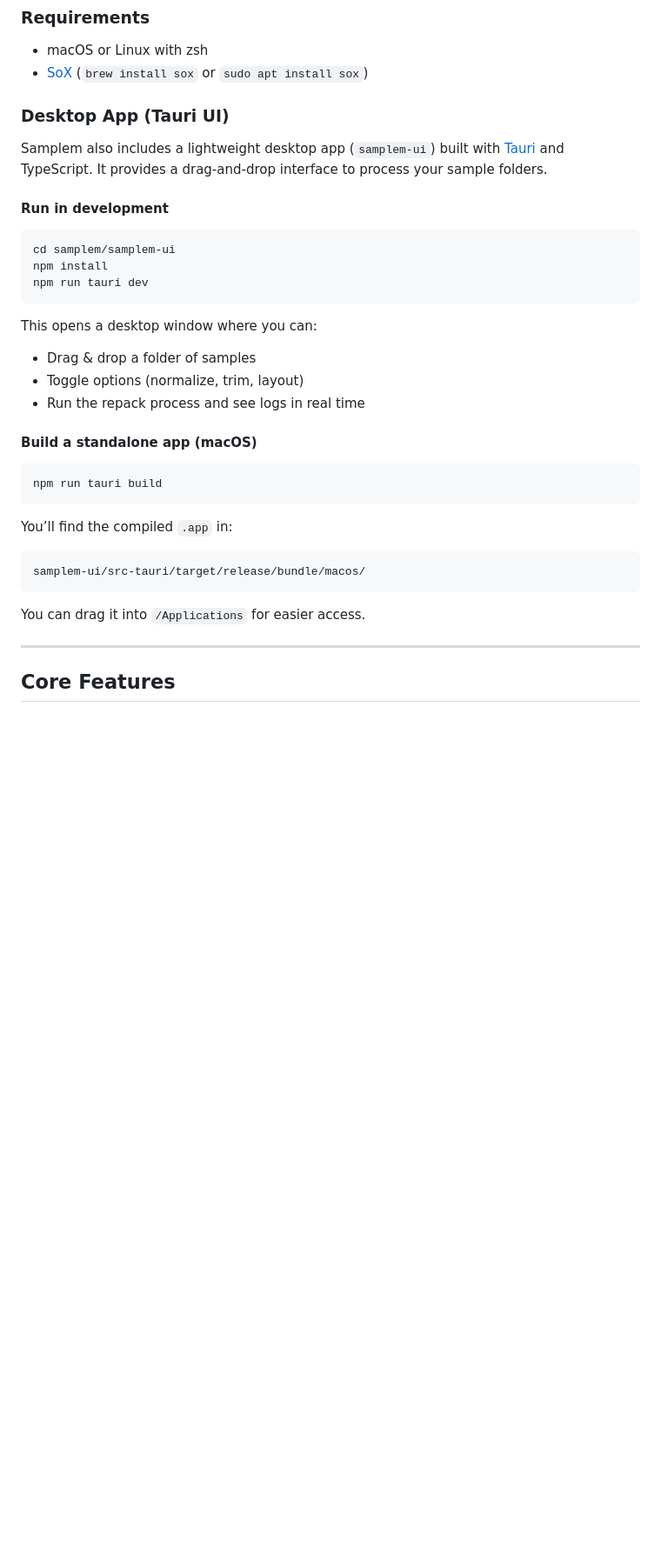
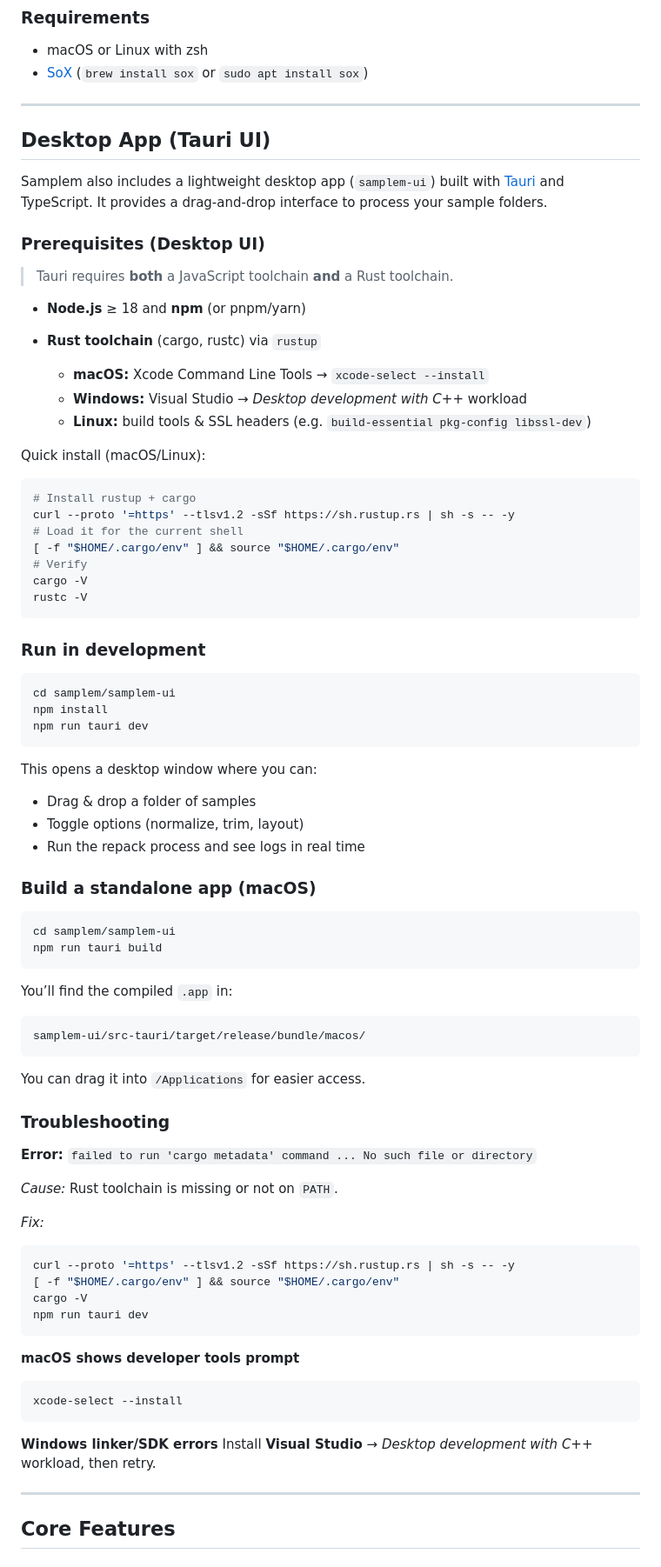
Before and after one commit to binjac/sample-cd-repacker, a Markdown page: README.md, the part around the change printed below. Shown: that part at 87% size. Rendered like a GitHub page; blank space fills up the shorter version.

````diff
--- a/README.md
+++ b/README.md
@@ -34,12 +34,37 @@ samplem repack
 * macOS or Linux with zsh
 * [SoX](http://sox.sourceforge.net/) (`brew install sox` or `sudo apt install sox`)
 
-### Desktop App (Tauri UI)
+---
+
+## Desktop App (Tauri UI)
 
 Samplem also includes a lightweight desktop app (`samplem-ui`) built with [Tauri](https://tauri.app/) and TypeScript.
 It provides a drag-and-drop interface to process your sample folders.
 
-#### Run in development
+### Prerequisites (Desktop UI)
+
+> Tauri requires **both** a JavaScript toolchain **and** a Rust toolchain.
+
+* **Node.js** ≥ 18 and **npm** (or pnpm/yarn)
+* **Rust toolchain** (cargo, rustc) via `rustup`
+
+  * **macOS:** Xcode Command Line Tools → `xcode-select --install`
+  * **Windows:** Visual Studio → *Desktop development with C++* workload
+  * **Linux:** build tools & SSL headers (e.g. `build-essential pkg-config libssl-dev`)
+
+Quick install (macOS/Linux):
+
+```bash
+# Install rustup + cargo
+curl --proto '=https' --tlsv1.2 -sSf https://sh.rustup.rs | sh -s -- -y
+# Load it for the current shell
+[ -f "$HOME/.cargo/env" ] && source "$HOME/.cargo/env"
+# Verify
+cargo -V
+rustc -V
+```
+
+### Run in development
 
 ```bash
 cd samplem/samplem-ui
@@ -53,9 +78,10 @@ This opens a desktop window where you can:
 * Toggle options (normalize, trim, layout)
 * Run the repack process and see logs in real time
 
-#### Build a standalone app (macOS)
+### Build a standalone app (macOS)
 
 ```bash
+cd samplem/samplem-ui
 npm run tauri build
 ```
 
@@ -66,6 +92,30 @@ samplem-ui/src-tauri/target/release/bundle/macos/
 ```
 
 You can drag it into `/Applications` for easier access.
+
+### Troubleshooting
+
+**Error:** `failed to run 'cargo metadata' command ... No such file or directory`
+
+*Cause:* Rust toolchain is missing or not on `PATH`.
+
+*Fix:*
+
+```bash
+curl --proto '=https' --tlsv1.2 -sSf https://sh.rustup.rs | sh -s -- -y
+[ -f "$HOME/.cargo/env" ] && source "$HOME/.cargo/env"
+cargo -V
+npm run tauri dev
+```
+
+**macOS shows developer tools prompt**
+
+```bash
+xcode-select --install
+```
+
+**Windows linker/SDK errors**
+Install **Visual Studio** → *Desktop development with C++* workload, then retry.
 
 ---
 
````
Also changed, not shown: other parts of README.md (+3 -3 lines).
